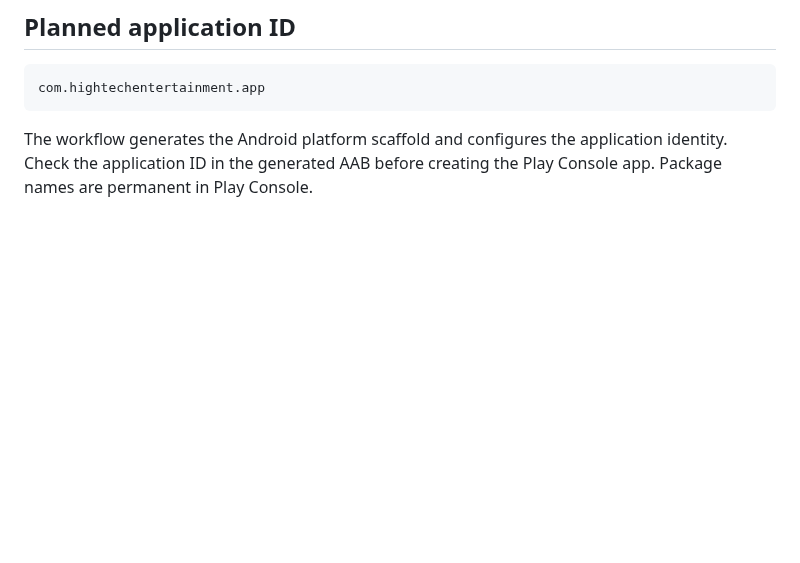
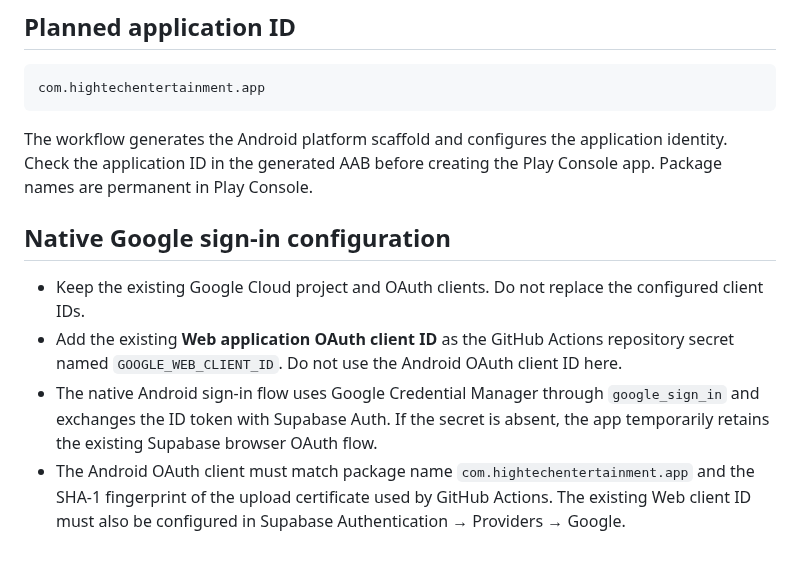
Before and after one commit to suwilanjisinkamba184-cmd/High-tech-entertainment-, a Markdown page: mobile-app/ANDROID-RELEASE-SIGNING.md, the part around the change. Rendered like a GitHub page; blank space fills up the shorter version.

Commit message:
Document native Google OAuth configuration

````diff
--- a/mobile-app/ANDROID-RELEASE-SIGNING.md
+++ b/mobile-app/ANDROID-RELEASE-SIGNING.md
@@ -71,3 +71,10 @@ com.hightechentertainment.app
 ```
 
 The workflow generates the Android platform scaffold and configures the application identity. Check the application ID in the generated AAB before creating the Play Console app. Package names are permanent in Play Console.
+
+
+## Native Google sign-in configuration
+- Keep the existing Google Cloud project and OAuth clients. Do not replace the configured client IDs.
+- Add the existing **Web application OAuth client ID** as the GitHub Actions repository secret named `GOOGLE_WEB_CLIENT_ID`. Do not use the Android OAuth client ID here.
+- The native Android sign-in flow uses Google Credential Manager through `google_sign_in` and exchanges the ID token with Supabase Auth. If the secret is absent, the app temporarily retains the existing Supabase browser OAuth flow.
+- The Android OAuth client must match package name `com.hightechentertainment.app` and the SHA-1 fingerprint of the upload certificate used by GitHub Actions. The existing Web client ID must also be configured in Supabase Authentication → Providers → Google.
````
